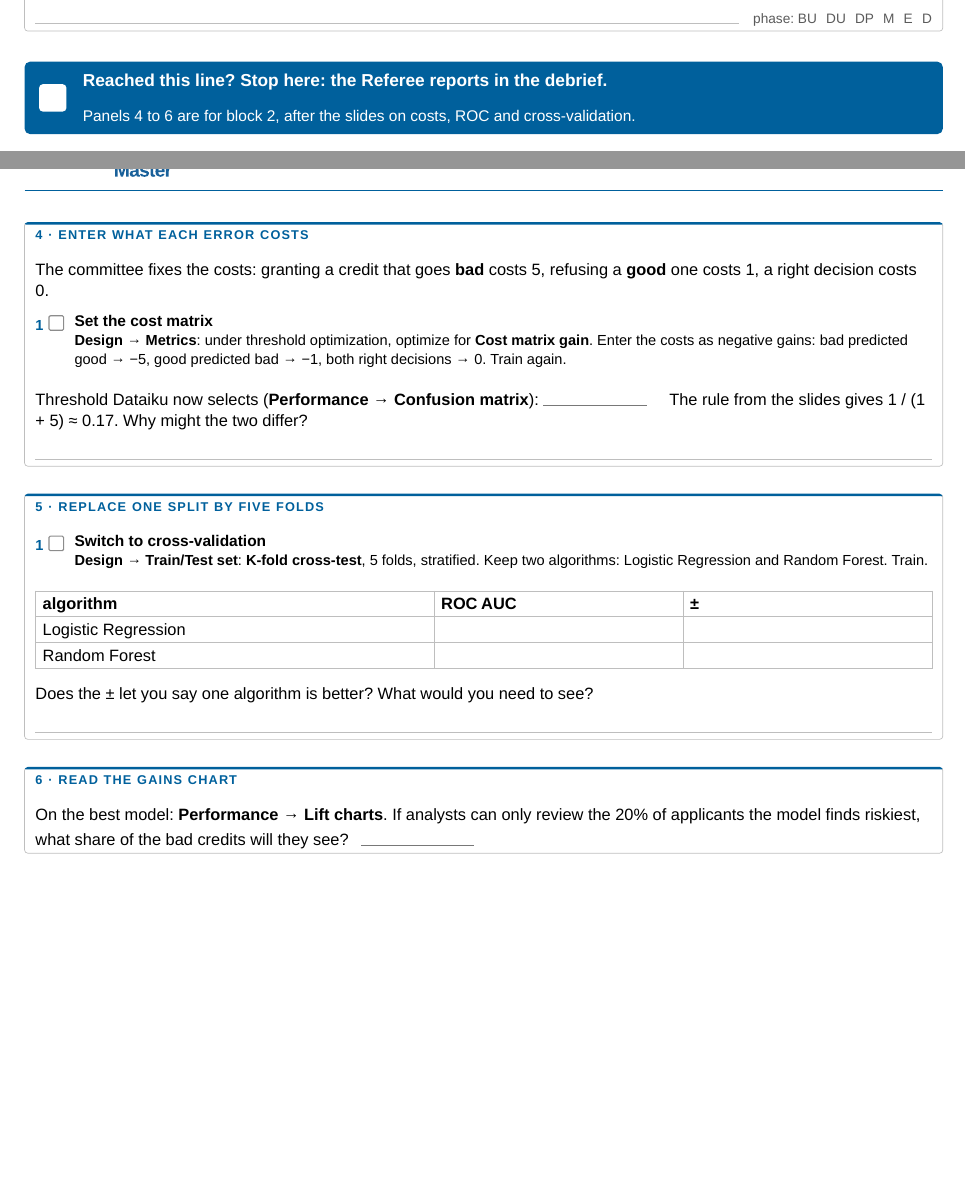
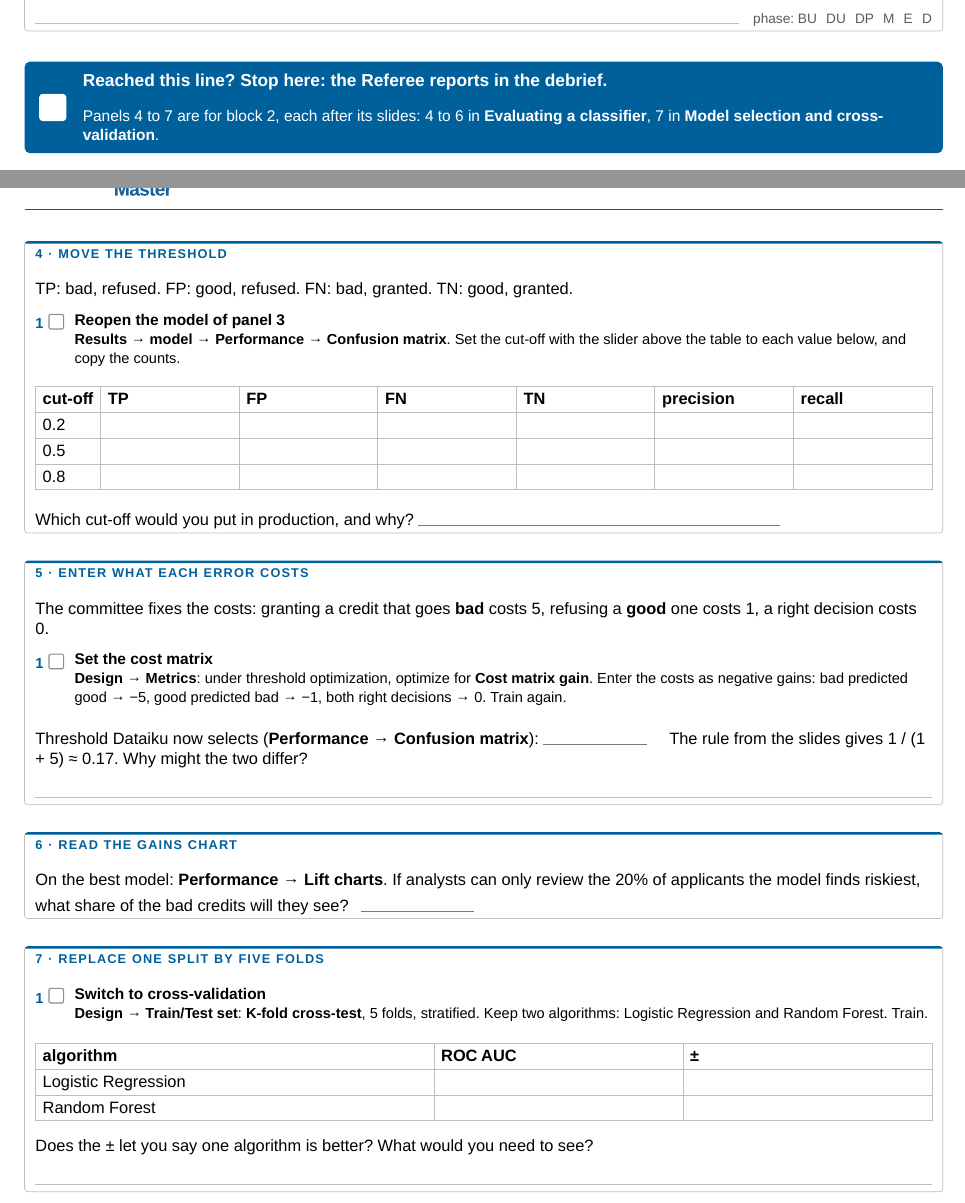
Before and after one commit to oesteban/msba-ead-2026-2027-slides, a Typst document (day1/handouts/hands-on-1-credit.typ): two parts of pages 2 and 3 of 3, joined at a grey line, cut so that both start at the same text, the shorter picture padded with empty space. The pictures show the PDF file day1/handouts/hands-on-1-credit.pdf that the author committed with the source.

Commit message:
feat(handouts): add the threshold panel and follow the decks with panels 4 to 7

```diff
--- a/day1/handouts/hands-on-1-credit.typ
+++ b/day1/handouts/hands-on-1-credit.typ
@@ -153,12 +154,29 @@ starts from your notes.
 
 #checkpoint(
   msg: [Reached this line? Stop here: the Referee reports in the debrief.],
-  note: [Panels 4 to 6 are for block 2, after the slides on costs, ROC and cross-validation.],
+  note: [Panels 4 to 7 are for block 2, each after its slides: 4 to 6 in *Evaluating a classifier*, 7 in *Model selection and cross-validation*.],
 )
 
 #v(6pt)
 
-#panel("4 · Enter what each error costs")[
+#panel("4 · Move the threshold")[
+  TP: bad, refused. FP: good, refused. FN: bad, granted. TN: good, granted.
+
+  #step(1, "Reopen the model of panel 3")[#dss("Results", "model", "Performance", "Confusion matrix"). Set the cut-off with the slider above the table to each value below, and copy the counts.]
+  #v(2pt)
+  #table(
+    columns: (auto, 1fr, 1fr, 1fr, 1fr, 1fr, 1fr), inset: 4pt, stroke: hair,
+    [*cut-off*], [*TP*], [*FP*], [*FN*], [*TN*], [*precision*], [*recall*],
+    [0.2], [], [], [], [], [], [],
+    [0.5], [], [], [], [], [], [],
+    [0.8], [], [], [], [], [], [],
+  )
+  Which cut-off would you put in production, and why? #rule(7cm)
+]
+
+#v(5pt)
+
+#panel("5 · Enter what each error costs")[
   The committee fixes the costs: granting a credit that goes *bad* costs 5,
   refusing a *good* one costs 1, a right decision costs 0.
 
@@ -171,4 +189,3 @@ starts from your notes.
 
 #v(5pt)
 
-#panel("5 · Replace one split by five folds")[
@@ -175,3 +195,9 @@ starts from your notes.
+  credits will they see? #h(4pt) #rule(2.2cm)
+]
+
+#v(5pt)
+
+#panel("7 · Replace one split by five folds")[
   #step(1, "Switch to cross-validation")[#dss("Design", "Train/Test set"): *K-fold cross-test*, 5 folds, stratified. Keep two algorithms: Logistic Regression and Random Forest. Train.]
   #v(3pt)
   #table(
```
Also changed, not shown: day1/handouts/hands-on-1-credit.pdf, day1/handouts/hands-on-1-credit.typ (16 more changed lines).
